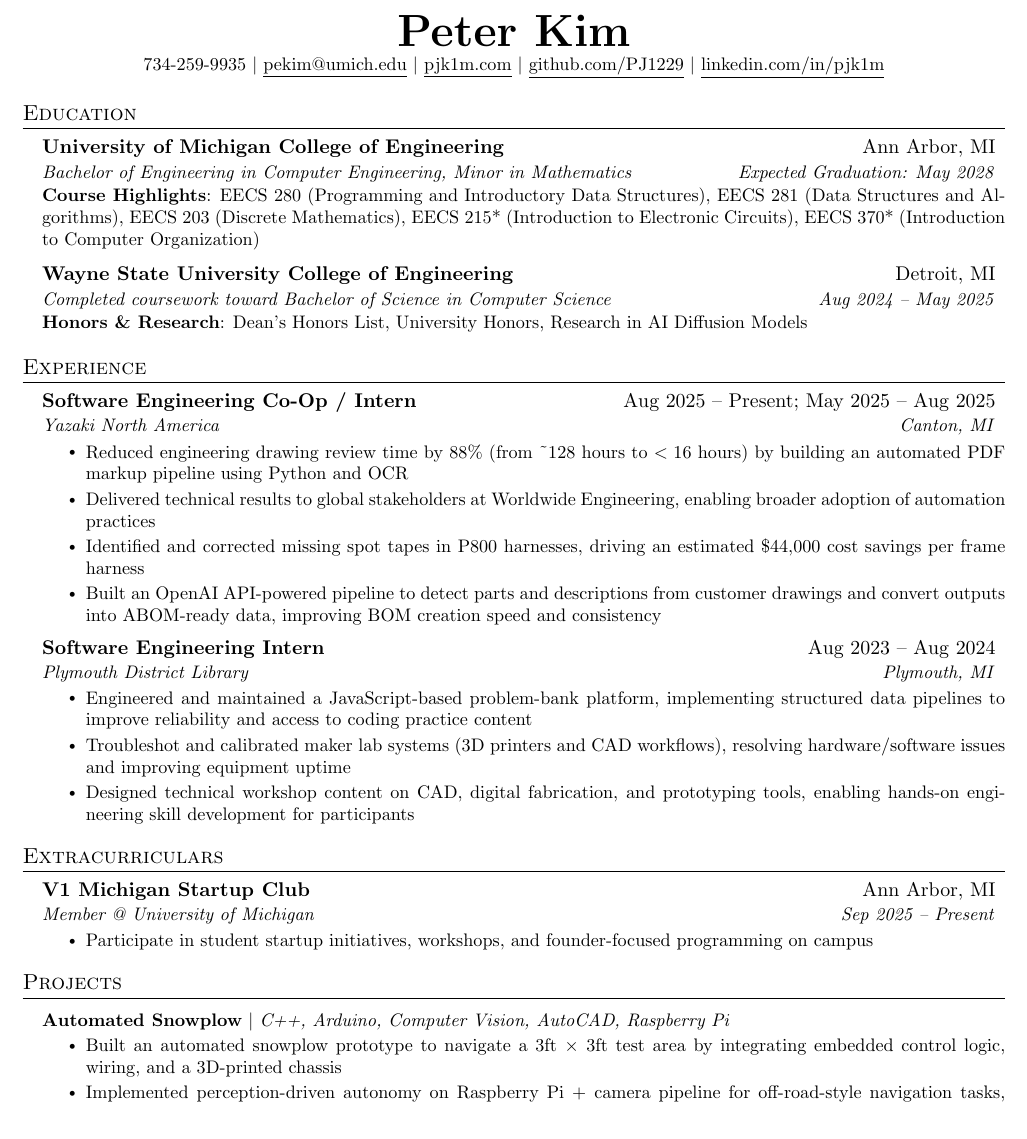
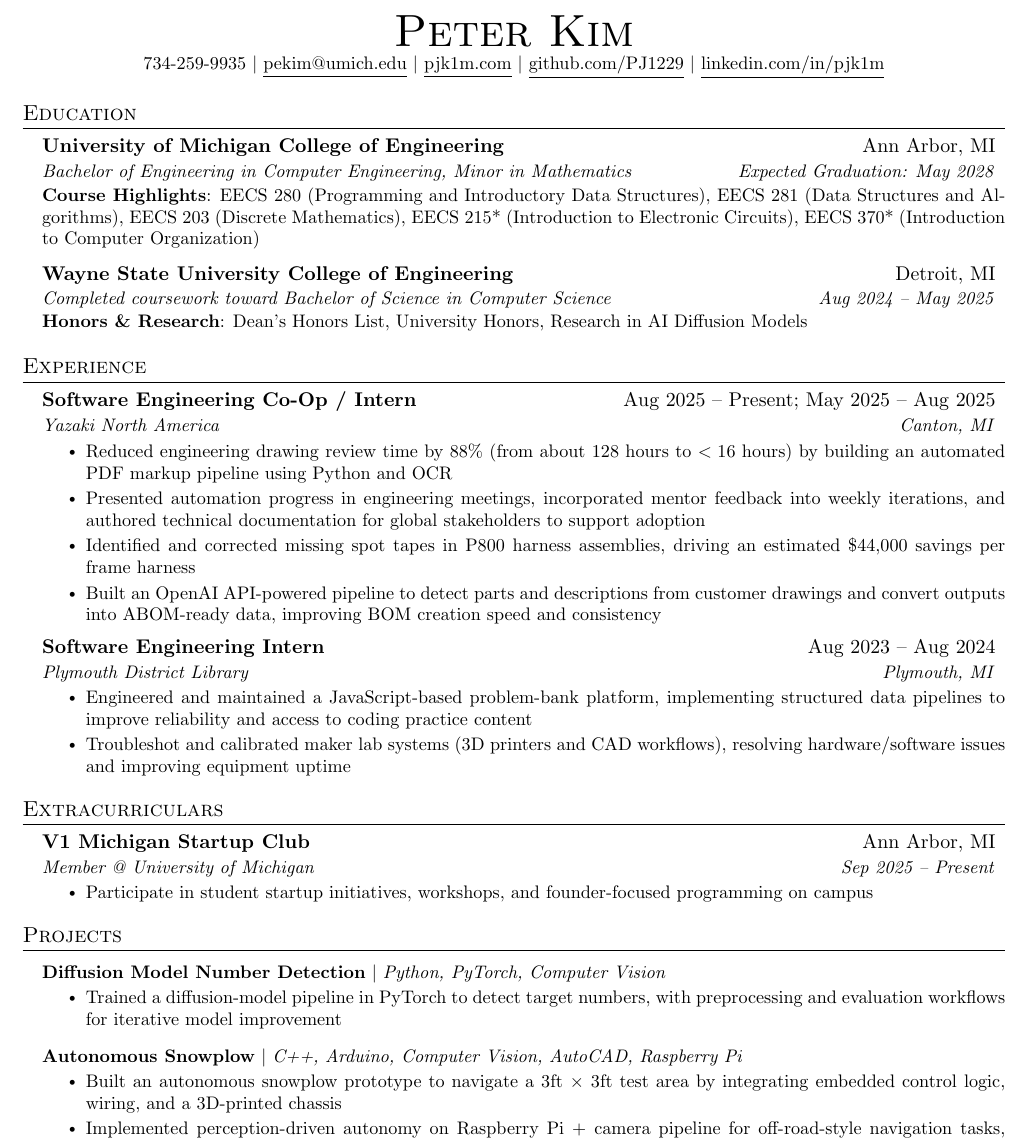
Before and after one commit to PJ1229/resume, a LaTeX document (robotics.tex): part of the page, cut so that both start at the same text. Compiled offline with pdfLaTeX.

Commit message:
updated resume

```diff
--- a/main.tex
+++ b/robotics.tex
@@ -112,7 +112,7 @@
 % \end{tabular*}
 
 \begin{center}
-    \textbf{\Huge \scshape Peter Kim} \\ \vspace{1pt}
+    {\Huge \scshape Peter Kim} \\ \vspace{1pt}
     \small 734-259-9935 $|$ \href{mailto:pekim@umich.edu}{\underline{pekim@umich.edu}} $|$
     \href{https://pjk1m.com/}{\underline{pjk1m.com}} $|$
     \href{https://github.com/PJ1229}{\underline{github.com/PJ1229}} $|$
@@ -150,9 +148,9 @@
       {Software Engineering Co-Op / Intern}{Aug 2025 -- Present; May 2025 -- Aug 2025}
       {Yazaki North America}{Canton, MI}
       \resumeItemListStart
-        \resumeItem{Reduced engineering drawing review time by 88\% (from \textasciitilde{}128 hours to $<16$ hours) by building an automated PDF markup pipeline using Python and OCR}
-        \resumeItem{Delivered technical results to global stakeholders at Worldwide Engineering, enabling broader adoption of automation practices}
-        \resumeItem{Identified and corrected missing spot tapes in P800 harnesses, driving an estimated \$44,000 cost savings per frame harness}
+        \resumeItem{Reduced engineering drawing review time by 88\% (from about 128 hours to $<16$ hours) by building an automated PDF markup pipeline using Python and OCR}
+        \resumeItem{Presented automation progress in engineering meetings, incorporated mentor feedback into weekly iterations, and authored technical documentation for global stakeholders to support adoption}
+        \resumeItem{Identified and corrected missing spot tapes in P800 harness assemblies, driving an estimated \$44,000 savings per frame harness}
         \resumeItem{Built an OpenAI API-powered pipeline to detect parts and descriptions from customer drawings and convert outputs into ABOM-ready data, improving BOM creation speed and consistency}
       \resumeItemListEnd
 
@@ -162,7 +160,6 @@
       \resumeItemListStart
         \resumeItem{Engineered and maintained a JavaScript-based problem-bank platform, implementing structured data pipelines to improve reliability and access to coding practice content}
         \resumeItem{Troubleshot and calibrated maker lab systems (3D printers and CAD workflows), resolving hardware/software issues and improving equipment uptime}
-        \resumeItem{Designed technical workshop content on CAD, digital fabrication, and prototyping tools, enabling hands-on engineering skill development for participants}
     \resumeItemListEnd
   \resumeSubHeadingListEnd
 
@@ -182,9 +179,14 @@
 \section{Projects}
     \resumeSubHeadingListStart
       \resumeProjectHeading
-          {\textbf{Automated Snowplow} $|$ \emph{C++, Arduino, Computer Vision, AutoCAD, Raspberry Pi}}{}
+          {\textbf{Diffusion Model Number Detection} $|$ \emph{Python, PyTorch, Computer Vision}}{}
           \resumeItemListStart
-            \resumeItem{Built an automated snowplow prototype to navigate a 3ft $\times$ 3ft test area by integrating embedded control logic, wiring, and a 3D-printed chassis}
+            \resumeItem{Trained a diffusion-model pipeline in PyTorch to detect target numbers, with preprocessing and evaluation workflows for iterative model improvement}
+          \resumeItemListEnd
+      \resumeProjectHeading
+          {\textbf{Autonomous Snowplow} $|$ \emph{C++, Arduino, Computer Vision, AutoCAD, Raspberry Pi}}{}
+          \resumeItemListStart
+            \resumeItem{Built an autonomous snowplow prototype to navigate a 3ft $\times$ 3ft test area by integrating embedded control logic, wiring, and a 3D-printed chassis}
             \resumeItem{Implemented perception-driven autonomy on Raspberry Pi + camera pipeline for off-road-style navigation tasks, reaching an 85\% detection rate under optimal runs}
             \resumeItem{Integrated control logic, embedded systems, and robotics modeling to create a reliable autonomy proof-of-concept}
           \resumeItemListEnd
```
Also changed, not shown: main.pdf (deleted), robotics.pdf (added), robotics.tex (2 more changed lines), 6 other files.
